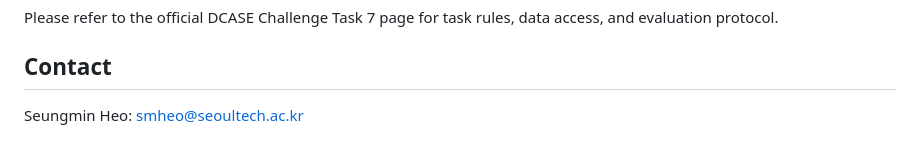
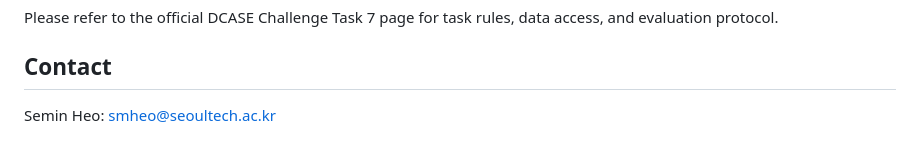
Before and after one commit to BluffMin/DCASE2026_task7, a Markdown page: README.md, the part around the change. Rendered like a GitHub page.

Commit message:
Fix author contact name

```diff
--- a/README.md
+++ b/README.md
@@ -96,4 +96,4 @@ Please refer to the official DCASE Challenge Task 7 page for task rules, data ac
 
 ## Contact
 
-Seungmin Heo: [smheo@seoultech.ac.kr](mailto:smheo@seoultech.ac.kr)
+Semin Heo: [smheo@seoultech.ac.kr](mailto:smheo@seoultech.ac.kr)
```
